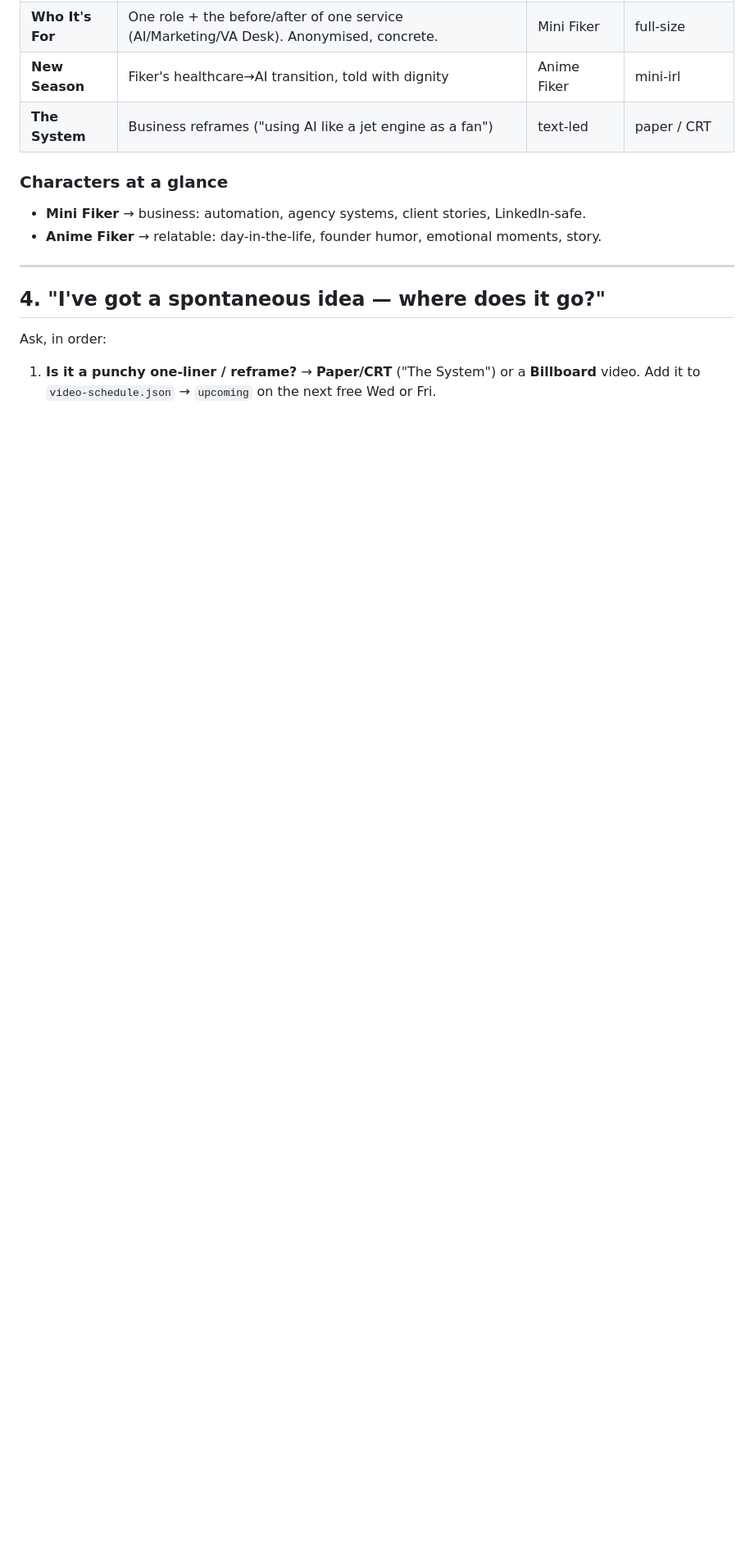
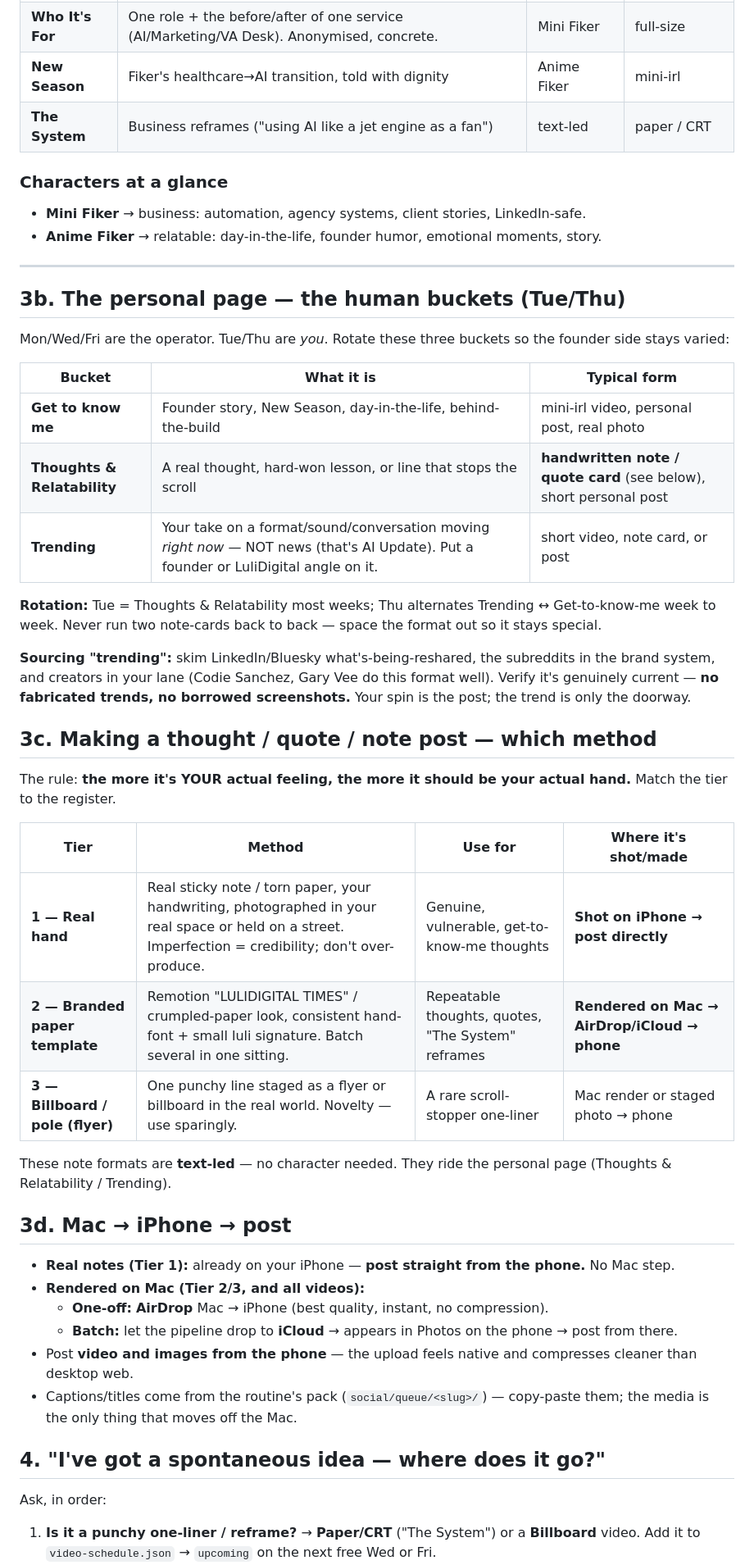
Before and after one commit to Fiker-dev/lulidigital, a Markdown page: social/CONTENT-GUIDE.md, the part around one of its changes. Shown at 82% size. Rendered like a GitHub page; blank space fills up the shorter version.

Commit message:
Content guide: personal human buckets (thoughts/relatability, trending), note-card production tiers, Mac->iPhone workflow
Co-Authored-By: Claude Opus 4.8 <noreply@anthropic.com>

```diff
--- a/social/CONTENT-GUIDE.md
+++ b/social/CONTENT-GUIDE.md
@@ -86,6 +88,50 @@
 
 ---
 
+## 3b. The personal page — the human buckets (Tue/Thu)
+
+Mon/Wed/Fri are the operator. Tue/Thu are *you*. Rotate these three buckets so
+the founder side stays varied:
+
+| Bucket | What it is | Typical form |
+|---|---|---|
+| **Get to know me** | Founder story, New Season, day-in-the-life, behind-the-build | mini-irl video, personal post, real photo |
+| **Thoughts & Relatability** | A real thought, hard-won lesson, or line that stops the scroll | **handwritten note / quote card** (see below), short personal post |
+| **Trending** | Your take on a format/sound/conversation moving *right now* — NOT news (that's AI Update). Put a founder or LuliDigital angle on it. | short video, note card, or post |
+
+**Rotation:** Tue = Thoughts & Relatability most weeks; Thu alternates Trending
+↔ Get-to-know-me week to week. Never run two note-cards back to back — space
+the format out so it stays special.
+
+**Sourcing "trending":** skim LinkedIn/Bluesky what's-being-reshared, the
+subreddits in the brand system, and creators in your lane (Codie Sanchez, Gary
+Vee do this format well). Verify it's genuinely current — **no fabricated
+trends, no borrowed screenshots.** Your spin is the post; the trend is only the
+doorway.
+
+## 3c. Making a thought / quote / note post — which method
+
+The rule: **the more it's YOUR actual feeling, the more it should be your actual
+hand.** Match the tier to the register.
+
+| Tier | Method | Use for | Where it's shot/made |
+|---|---|---|---|
+| **1 — Real hand** | Real sticky note / torn paper, your handwriting, photographed in your real space or held on a street. Imperfection = credibility; don't over-produce. | Genuine, vulnerable, get-to-know-me thoughts | **Shot on iPhone → post directly** |
+| **2 — Branded paper template** | Remotion "LULIDIGITAL TIMES" / crumpled-paper look, consistent hand-font + small luli signature. Batch several in one sitting. | Repeatable thoughts, quotes, "The System" reframes | **Rendered on Mac → AirDrop/iCloud → phone** |
+| **3 — Billboard / pole (flyer)** | One punchy line staged as a flyer or billboard in the real world. Novelty — use sparingly. | A rare scroll-stopper one-liner | Mac render or staged photo → phone |
+
+These note formats are **text-led** — no character needed. They ride the
+personal page (Thoughts & Relatability / Trending).
+
+## 3d. Mac → iPhone → post
+
+- **Real notes (Tier 1):** already on your iPhone — **post straight from the phone.** No Mac step.
+- **Rendered on Mac (Tier 2/3, and all videos):**
+  - **One-off:** **AirDrop** Mac → iPhone (best quality, instant, no compression).
+  - **Batch:** let the pipeline drop to **iCloud** → appears in Photos on the phone → post from there.
+- Post **video and images from the phone** — the upload feels native and compresses cleaner than desktop web.
+- Captions/titles come from the routine's pack (`social/queue/<slug>/`) — copy-paste them; the media is the only thing that moves off the Mac.
+
 ## 4. "I've got a spontaneous idea — where does it go?"
 
 Ask, in order:
```
Also changed, not shown: other parts of social/CONTENT-GUIDE.md (+10 -6 lines).
